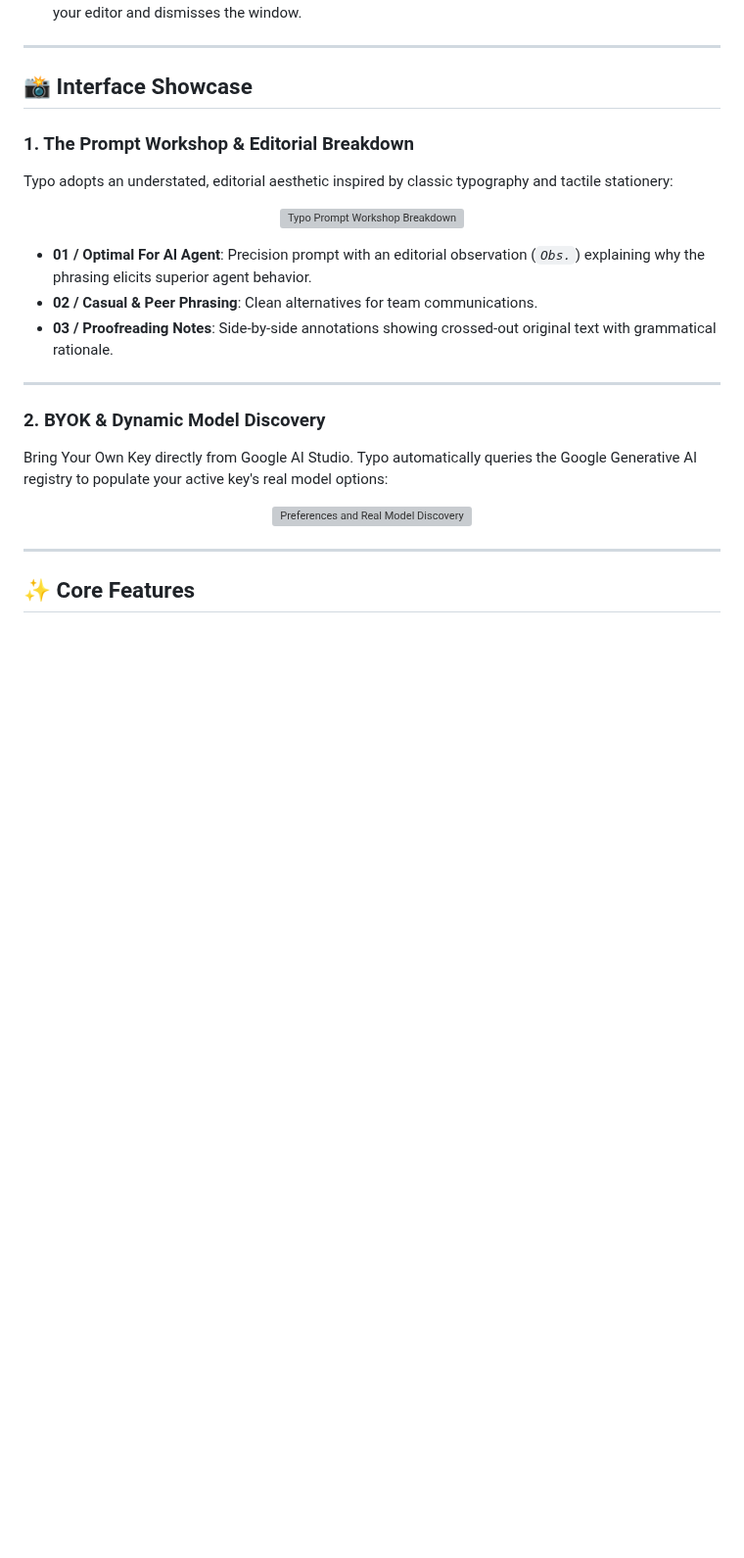
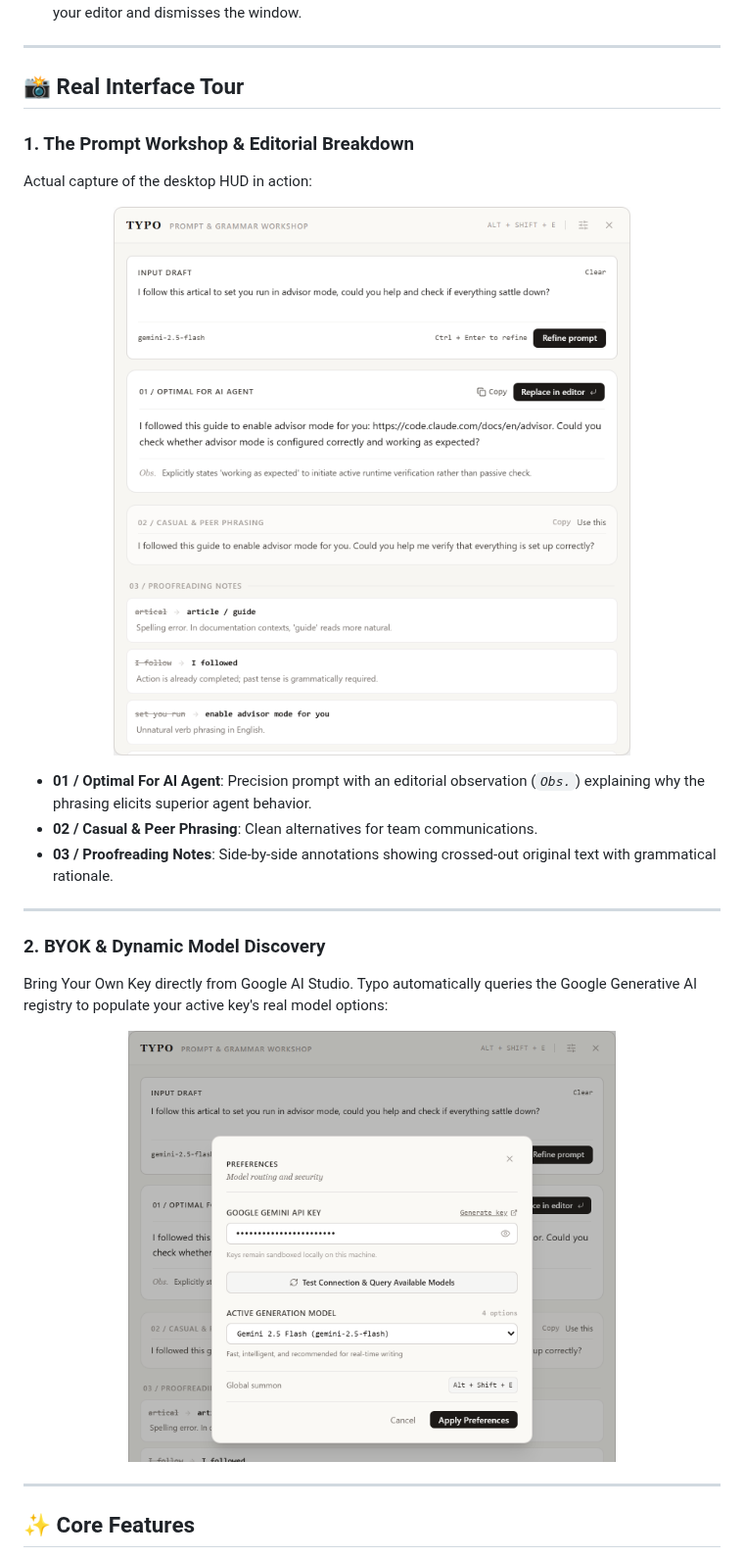
Before and after one commit to alan0x/typo, a Markdown page: README.md, the part around one of its changes. Shown at 98% size. GitHub-like rendering; pictures changed too: assets/screenshot-main.png (added), assets/screenshot-preferences.png (added); blank space fills up the shorter version; grey boxes are pictures that could not be loaded.

Commit message:
docs: replace mockups with real screenshots of actual interface in README

```diff
--- a/README.md
+++ b/README.md
@@ -27,13 +27,13 @@ When pairing with autonomous AI coding agents like **Claude Code**, **Cursor**,
 
 ---
 
-## 📸 Interface Showcase
+## 📸 Real Interface Tour
 
 ### 1. The Prompt Workshop & Editorial Breakdown
-Typo adopts an understated, editorial aesthetic inspired by classic typography and tactile stationery:
+Actual capture of the desktop HUD in action:
 
 <p align="center">
-  <img src="assets/ui-refine-breakdown.svg" alt="Typo Prompt Workshop Breakdown" width="100%" style="border-radius: 12px;" />
+  <img src="assets/screenshot-main.png" alt="Typo Prompt Workshop Screenshot" width="85%" style="border-radius: 12px; box-shadow: 0 16px 36px rgba(0,0,0,0.12);" />
 </p>
 
 - **01 / Optimal For AI Agent**: Precision prompt with an editorial observation (*`Obs.`*) explaining why the phrasing elicits superior agent behavior.
@@ -46,7 +46,7 @@ Typo adopts an understated, editorial aesthetic inspired by classic typography a
 Bring Your Own Key directly from Google AI Studio. Typo automatically queries the Google Generative AI registry to populate your active key's real model options:
 
 <p align="center">
-  <img src="assets/ui-preferences.svg" alt="Preferences and Real Model Discovery" width="85%" style="border-radius: 12px;" />
+  <img src="assets/screenshot-preferences.png" alt="Preferences and Real Model Discovery Screenshot" width="70%" style="border-radius: 12px; box-shadow: 0 16px 36px rgba(0,0,0,0.12);" />
 </p>
 
 ---
```
Also changed, not shown: other parts of README.md (+1 -1 lines), assets/hero-banner.jpg (deleted), 6 other files.
